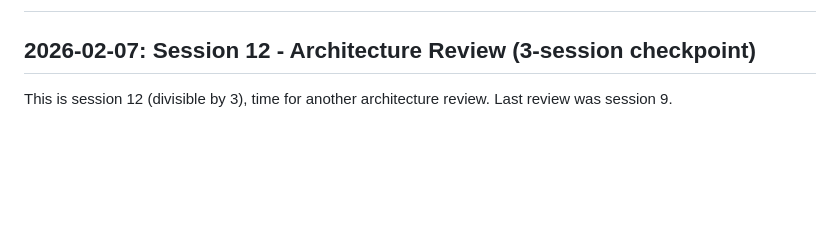
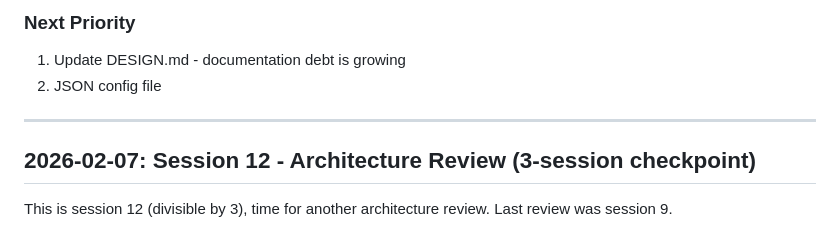
Before and after one commit to psyclyx/vanish, a Markdown page: prompt.md, the part around one of its changes. Rendered like a GitHub page; blank space fills up the shorter version.

```diff
--- a/prompt.md
+++ b/prompt.md
@@ -107,3 +175,9 @@ lightweight libghostty terminal session multiplexer
+### Next Priority
+
+1. Update DESIGN.md - documentation debt is growing
+2. JSON config file
+
+---
 
 ## 2026-02-07: Session 12 - Architecture Review (3-session checkpoint)
 
```
Also changed, not shown: other parts of prompt.md (+68 -0 lines).
